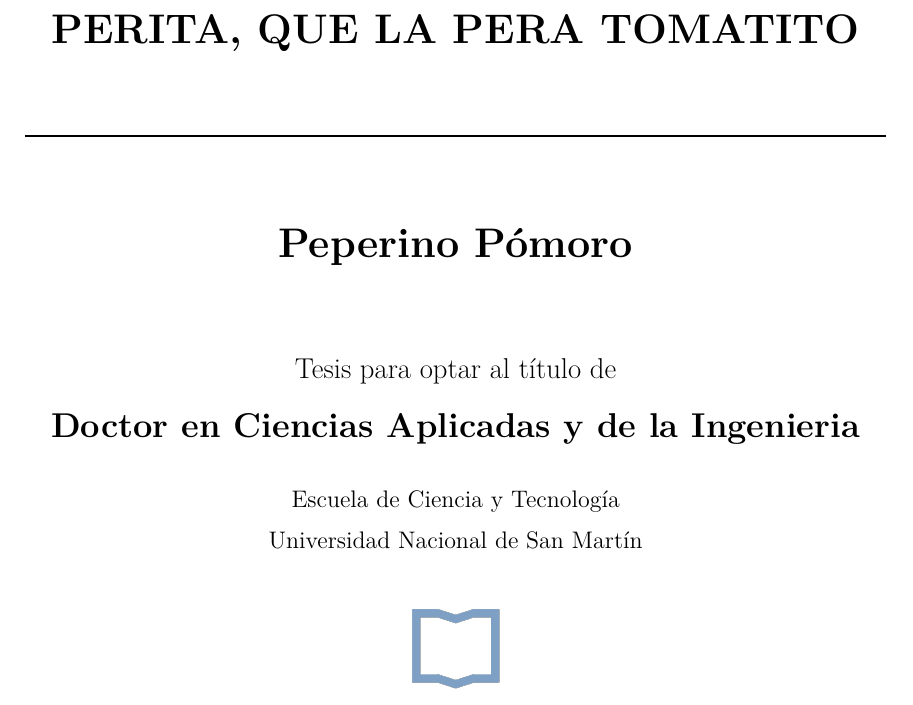
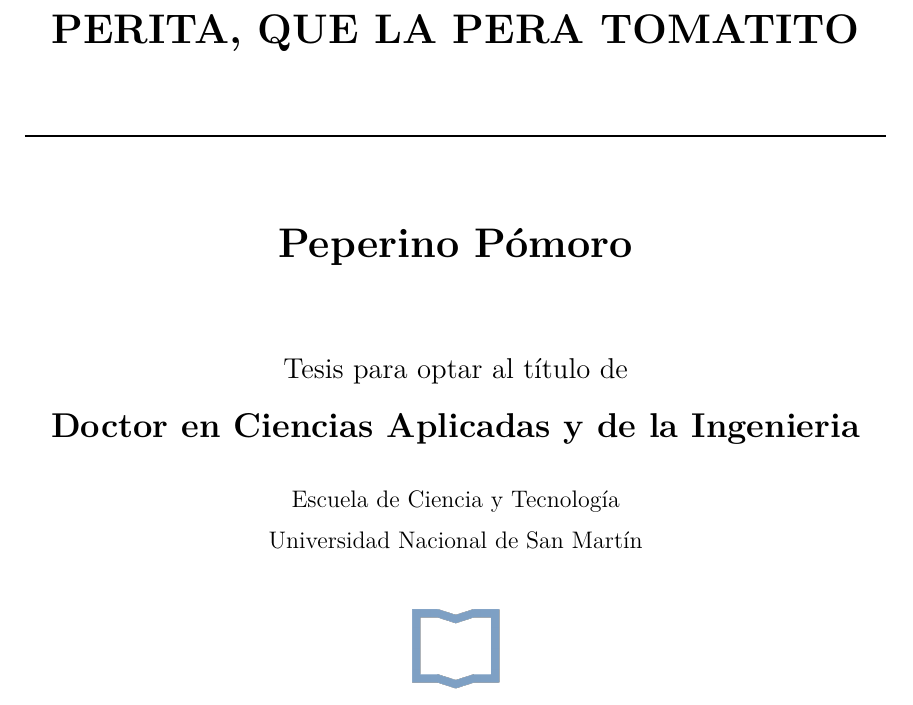
Before and after one commit to nicklessagus/Template-Tesis-UNSAM, a LaTeX thesis (main.tex): part of page 1 of 21, cut so that both start at the same text. Compiled offline with XeLaTeX.

Commit message:
fix para que sea multiplataformas

```diff
--- a/main.tex
+++ b/main.tex
@@ -3,7 +3,7 @@
 \usepackage{subfiles}
 
 % Configuración de fuentes y gráficos
-\setmainfont{Latin Modern Roman}
+%\setmainfont{Latin Modern Roman}
 \graphicspath{{img/}}
 
 % Control global de marca de agua (descomentar para activar en toda la tesis)
```
Also changed, not shown: Makefile.
